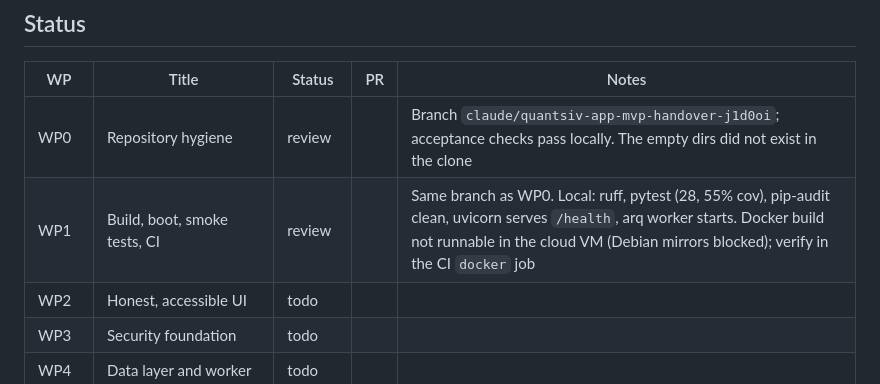
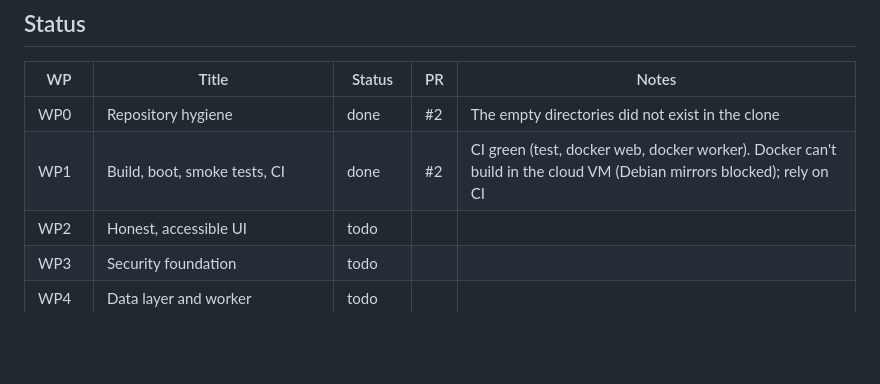
Before and after one commit to corsinlo/quantsiv-app, a Markdown page: docs/audit/REMEDIATION_PLAN.md, the part around the change. Drawn GitHub-style; blank space fills up the shorter version.

Commit message:
Mark WP0 and WP1 done (PR #2)
Co-Authored-By: Claude Opus 5.5 <noreply@anthropic.com>
Claude-Session: https://claude.ai/code/session_01PdUVSJc9rJFL1yuFhmnKEz

```diff
--- a/docs/audit/REMEDIATION_PLAN.md
+++ b/docs/audit/REMEDIATION_PLAN.md
@@ -20,8 +20,8 @@ that changes.
 
 | WP | Title | Status | PR | Notes |
 | --- | --- | --- | --- | --- |
-| WP0 | Repository hygiene | review | | Branch `claude/quantsiv-app-mvp-handover-j1d0oi`; acceptance checks pass locally. The empty dirs did not exist in the clone |
-| WP1 | Build, boot, smoke tests, CI | review | | Same branch as WP0. Local: ruff, pytest (28, 55% cov), pip-audit clean, uvicorn serves `/health`, arq worker starts. Docker build not runnable in the cloud VM (Debian mirrors blocked); verify in the CI `docker` job |
+| WP0 | Repository hygiene | done | #2 | The empty directories did not exist in the clone |
+| WP1 | Build, boot, smoke tests, CI | done | #2 | CI green (test, docker web, docker worker). Docker can't build in the cloud VM (Debian mirrors blocked); rely on CI |
 | WP2 | Honest, accessible UI | todo | | |
 | WP3 | Security foundation | todo | | |
 | WP4 | Data layer and worker | todo | | |
```
Also changed, not shown: CLAUDE.md (+2 -2 lines).
